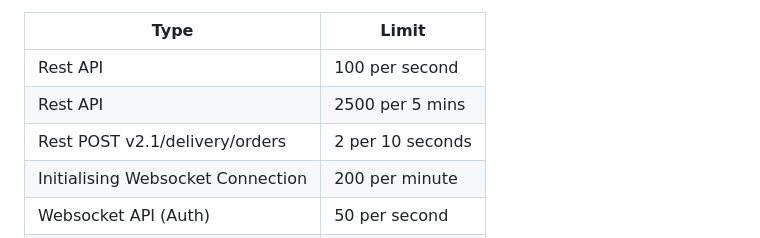
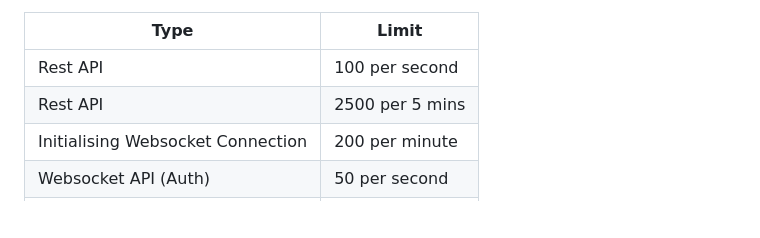
Before and after one commit to oxfun-github/oxfun-exchange-docs, a Markdown page: source/includes/_v2_introduction.md, the part around the change. GitHub-like rendering; blank space fills up the shorter version.

Commit message:
del Rest POST v2.1/delivery/orders |  2 per 10 seconds |

```diff
--- a/source/includes/_v2_introduction.md
+++ b/source/includes/_v2_introduction.md
@@ -80,7 +80,6 @@ Type                              |                            Limit |
 --------------------------------- | -------------------------------- |
 Rest API                          |                   100 per second |
 Rest API                          |                  2500 per 5 mins |
-Rest POST v2.1/delivery/orders    |                 2 per 10 seconds |
 Initialising Websocket Connection |                   200 per minute |
 Websocket API (Auth)              |                    50 per second |
 Websocket API (No Auth)           |                     1 per second |
```
